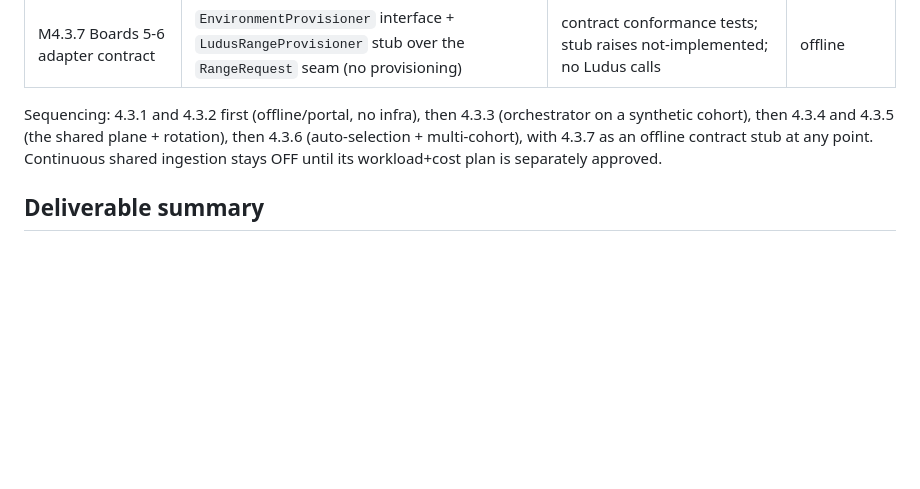
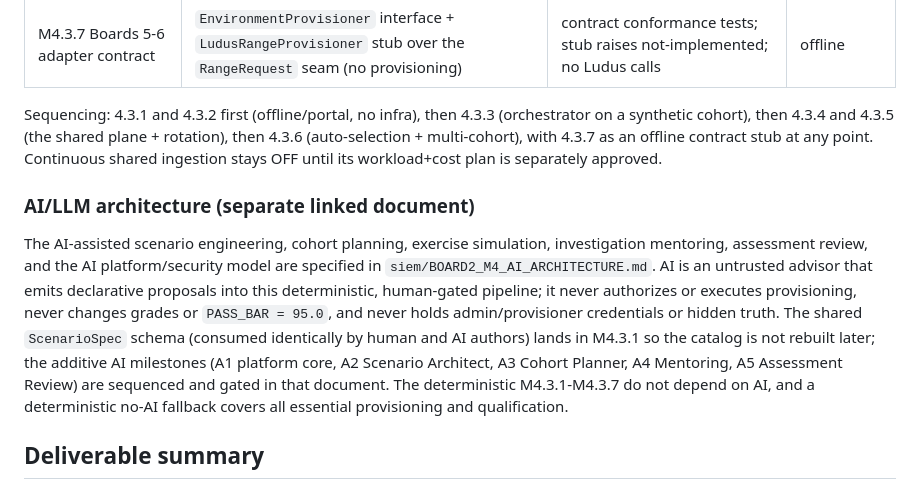
Before and after one commit to qwalora/qwalora-ranger-control, a Markdown page: siem/BOARD2_M4_3_ARCHITECTURE.md, the part around the change. GitHub-like rendering; blank space fills up the shorter version.

```diff
--- a/siem/BOARD2_M4_3_ARCHITECTURE.md
+++ b/siem/BOARD2_M4_3_ARCHITECTURE.md
@@ -607,6 +607,20 @@ on a synthetic cohort), then 4.3.4 and 4.3.5 (the shared plane + rotation), then
 Continuous shared ingestion stays OFF until its workload+cost plan is separately
 approved.
 
+### AI/LLM architecture (separate linked document)
+
+The AI-assisted scenario engineering, cohort planning, exercise simulation, investigation
+mentoring, assessment review, and the AI platform/security model are specified in
+`siem/BOARD2_M4_AI_ARCHITECTURE.md`. AI is an untrusted advisor that emits declarative
+proposals into this deterministic, human-gated pipeline; it never authorizes or executes
+provisioning, never changes grades or `PASS_BAR = 95.0`, and never holds admin/provisioner
+credentials or hidden truth. The shared `ScenarioSpec` schema (consumed identically by
+human and AI authors) lands in M4.3.1 so the catalog is not rebuilt later; the additive AI
+milestones (A1 platform core, A2 Scenario Architect, A3 Cohort Planner, A4 Mentoring, A5
+Assessment Review) are sequenced and gated in that document. The deterministic
+M4.3.1-M4.3.7 do not depend on AI, and a deterministic no-AI fallback covers all essential
+provisioning and qualification.
+
 ## Deliverable summary
 
 Deliver for final approval: this revised architecture, the scenario-diversity +
```
Also changed, not shown: siem/BOARD2_M4_AI_ARCHITECTURE.md (added, +288 -0 lines).
